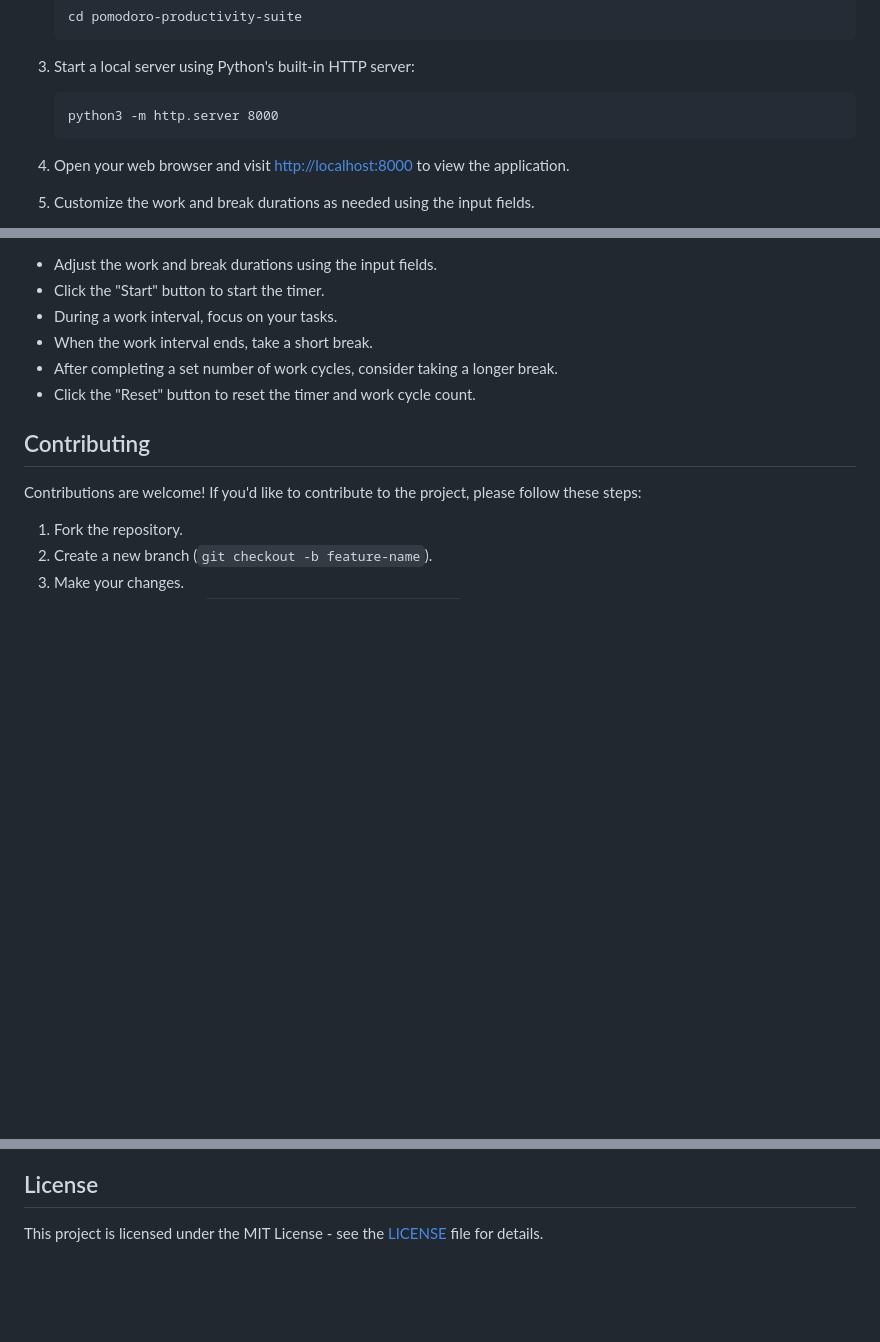
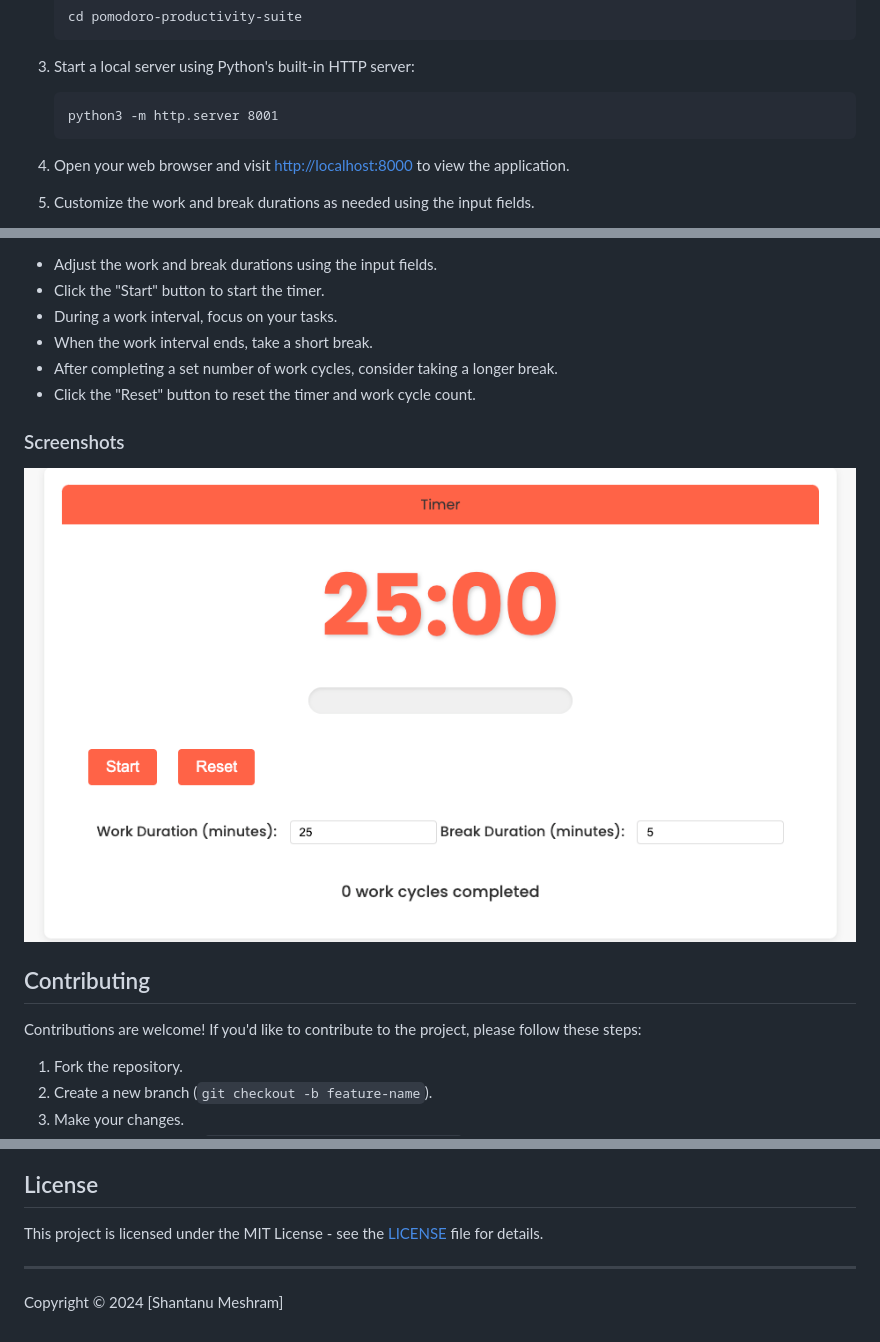
Before and after one commit to shantanum28/pomodoro-productivity-suite, a Markdown page: README.md, 3 parts joined by grey strips. Drawn GitHub-style; pictures changed too: screenshots/screenshot.png (added); blank space fills up the shorter version.

Commit message:
README tweaks

````diff
--- a/README.md
+++ b/README.md
@@ -39,7 +39,7 @@ To get started with the Pomodoro Productivity Suite, follow these steps:
 3. Start a local server using Python's built-in HTTP server:
 
    ```
-   python3 -m http.server 8000
+   python3 -m http.server 8001
    ```
 
 4. Open your web browser and visit [http://localhost:8000](http://localhost:8000) to view the application.
@@ -59,6 +59,10 @@ To get started with the Pomodoro Productivity Suite, follow these steps:
 - After completing a set number of work cycles, consider taking a longer break.
 - Click the "Reset" button to reset the timer and work cycle count.
 
+### Screenshots
+
+![Screenshot](screenshots/screenshot.png)
+
 ## Contributing
 
 Contributions are welcome! If you'd like to contribute to the project, please follow these steps:
@@ -73,3 +77,6 @@ Contributions are welcome! If you'd like to contribute to the project, please fo
 ## License
 
 This project is licensed under the MIT License - see the [LICENSE](LICENSE) file for details.
+
+---
+Copyright © 2024 [Shantanu Meshram]
````
